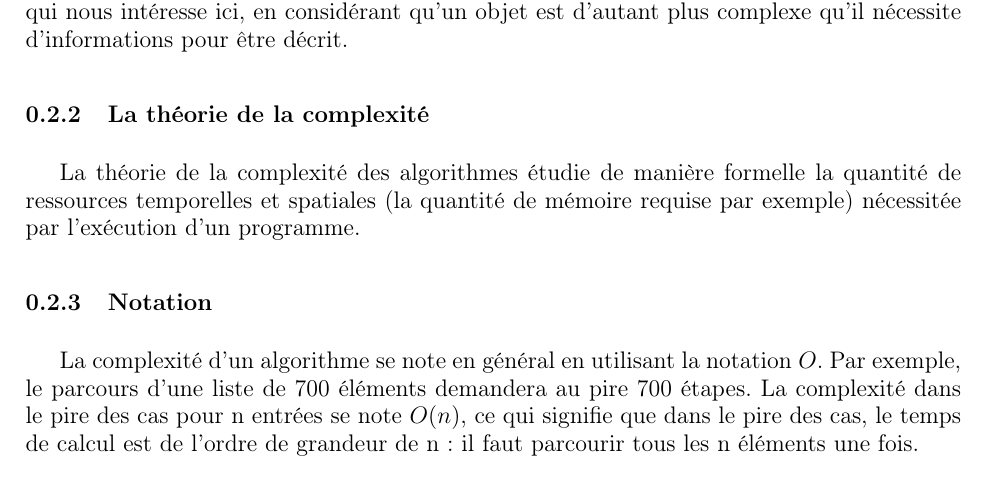
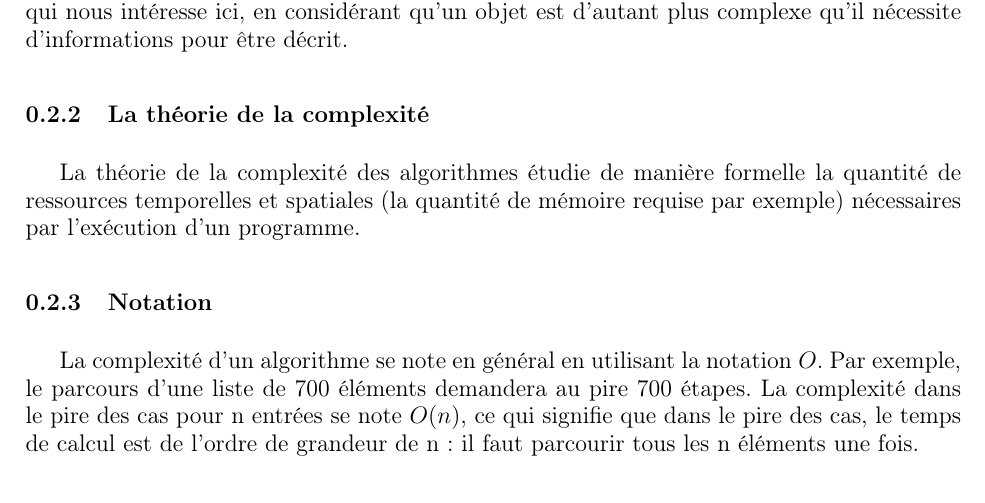
Before and after one commit to ifgx/iutbm, a LaTeX thesis (rapport/rapport_iutbm.tex, which reads rapport/chapters/introduction.tex): part of page 5 of 21, cut so that both start at the same text. Compiled offline with pdfLaTeX.

Commit message:
Correction

```diff
--- a/rapport/chapters/introduction.tex
+++ b/rapport/chapters/introduction.tex
@@ -22,7 +22,7 @@ C'est cette théorie qui a permis de formaliser la notion de complexité qui nou
 en considérant qu'un objet est d'autant plus complexe qu'il nécessite d'informations pour être décrit.
 \subsection{La théorie de la complexité}
 La théorie de la complexité des algorithmes étudie de manière formelle la quantité de ressources
-temporelles et spatiales (la quantité de mémoire requise par exemple) nécessitée
+temporelles et spatiales (la quantité de mémoire requise par exemple) nécessaires
 par l'exécution d'un programme.
 \subsection{Notation} La complexité d'un algorithme se note en général en utilisant
 la notation $O$.
```
